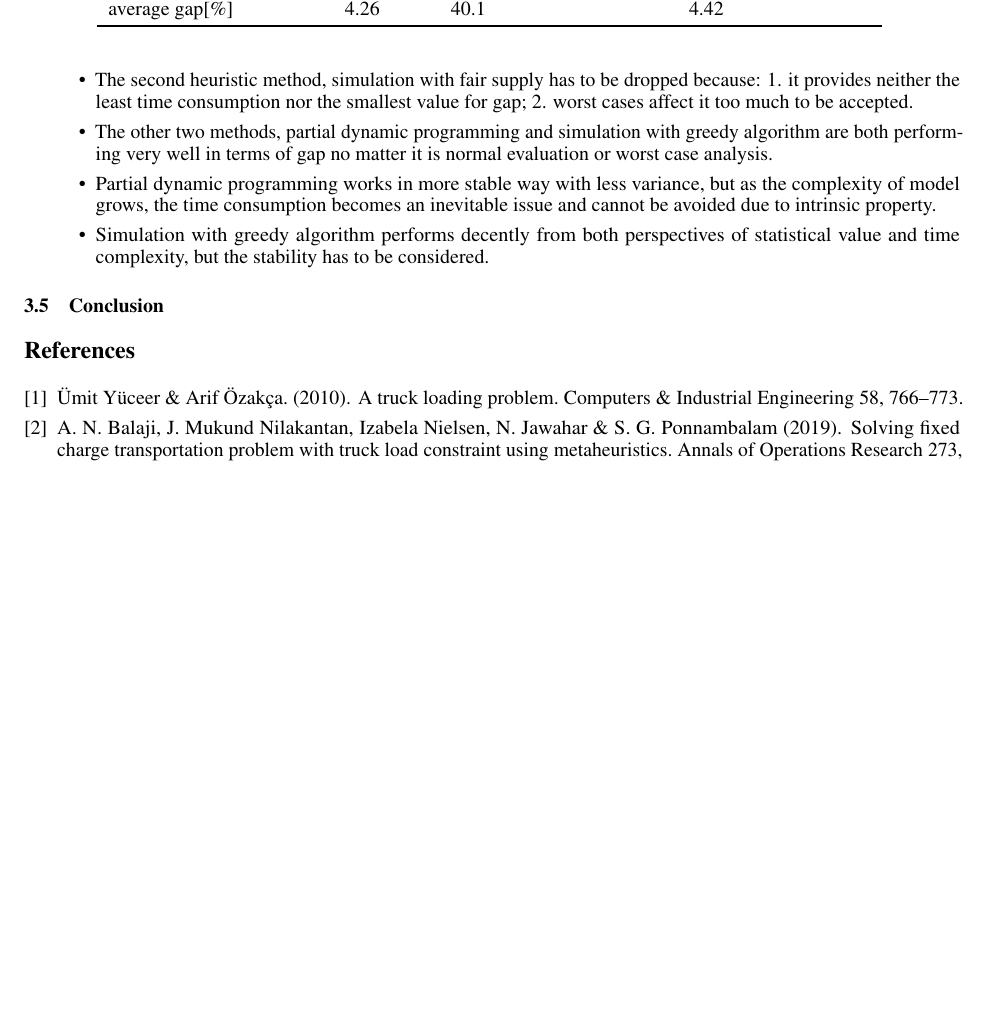
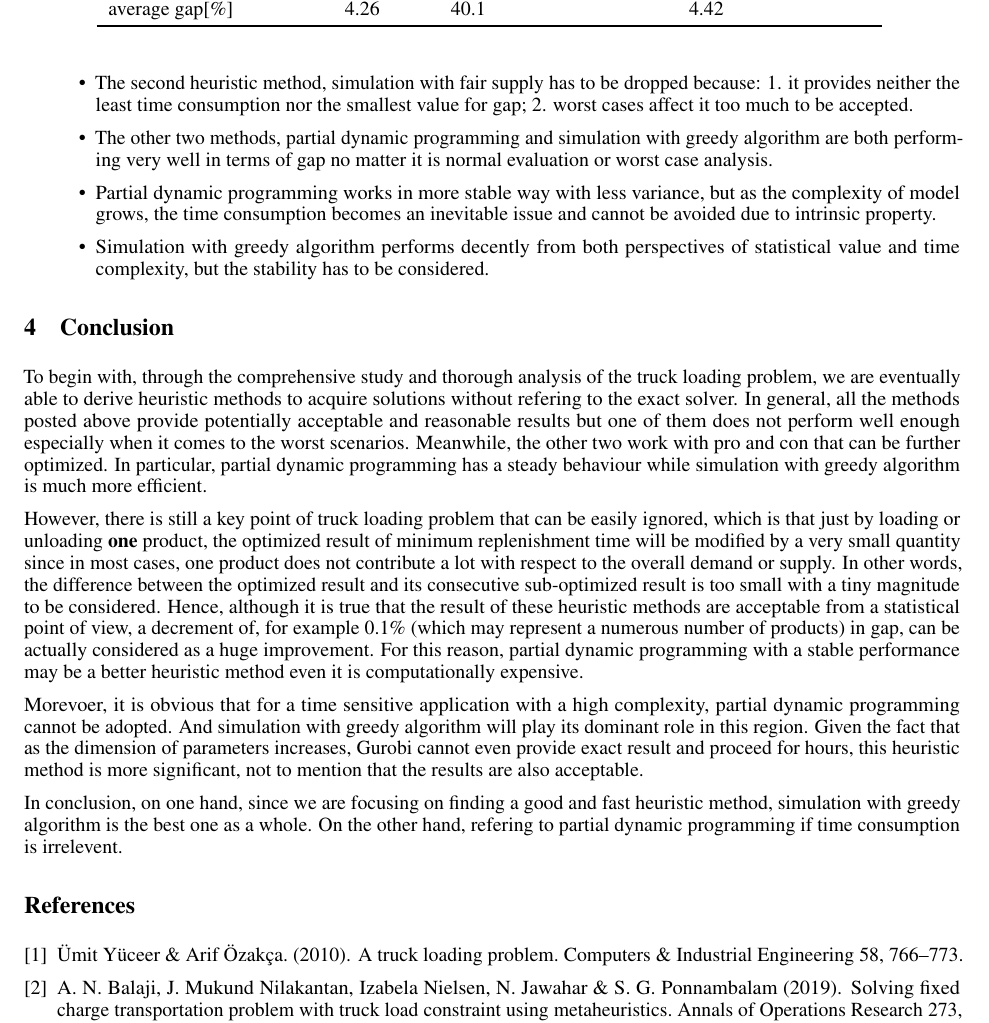
Before and after one commit to stlssg/operational-research-project, a LaTeX paper (report/truck loading problem.tex): part of page 10 of 10 before the commit and part of page 10 of 11 after it, cut so that both start at the same text, the shorter picture padded with empty space. Compiled offline with pdfLaTeX.

Commit message:
final report +++

```diff
--- a/report/truck loading problem.tex
+++ b/report/truck loading problem.tex
@@ -396,8 +396,14 @@ At this point, we have completed the comparison in various ways and it is possib
 \item Simulation with greedy algorithm performs decently from both perspectives of statistical value and time complexity, but the stability has to be considered.
 \end{itemize}
 
-\subsection{Conclusion }
+\section{Conclusion }
+To begin with, through the comprehensive study and thorough analysis of the truck loading problem, we are eventually able to derive heuristic methods to acquire solutions without refering to the exact solver. In general, all the methods posted above provide potentially acceptable and reasonable results but one of them does not perform well enough especially when it comes to the worst scenarios. Meanwhile, the other two work with pro and con that can be further optimized. In particular, partial dynamic programming has a steady behaviour while simulation with greedy algorithm is much more efficient.
 
+However, there is still a key point of truck loading problem that can be easily ignored, which is that just by loading or unloading \textbf{one} product, the optimized result of minimum replenishment time will be modified by a very small quantity since in most cases, one product does not contribute a lot with respect to the overall demand or supply. In other words, the difference between the optimized result and its consecutive sub-optimized result is too small with a tiny magnitude to be considered. Hence, although it is true that the result of these heuristic methods are acceptable from a statistical point of view, a decrement of, for example 0.1\% (which may represent a numerous number of products) in gap, can be actually considered as a huge improvement. For this reason, partial dynamic programming with a stable performance may be a better heuristic method even it is computationally expensive.
+
+Morevoer, it is obvious that for a time sensitive application with a high complexity, partial dynamic programming cannot be adopted. And simulation with greedy algorithm will play its dominant role in this region. Given the fact that as the dimension of parameters increases, Gurobi cannot even provide exact result and proceed for hours, this heuristic method is more significant, not to mention that the results are also acceptable.
+
+In conclusion, on one hand, since we are focusing on finding a good and fast heuristic method, simulation with greedy algorithm is the best one as a whole. On the other hand, refering to partial dynamic programming if time consumption is irrelevent.
 
 \bibliographystyle{unsrt}
 
```
Also changed, not shown: report/truck loading problem.pdf, 1 other file.
